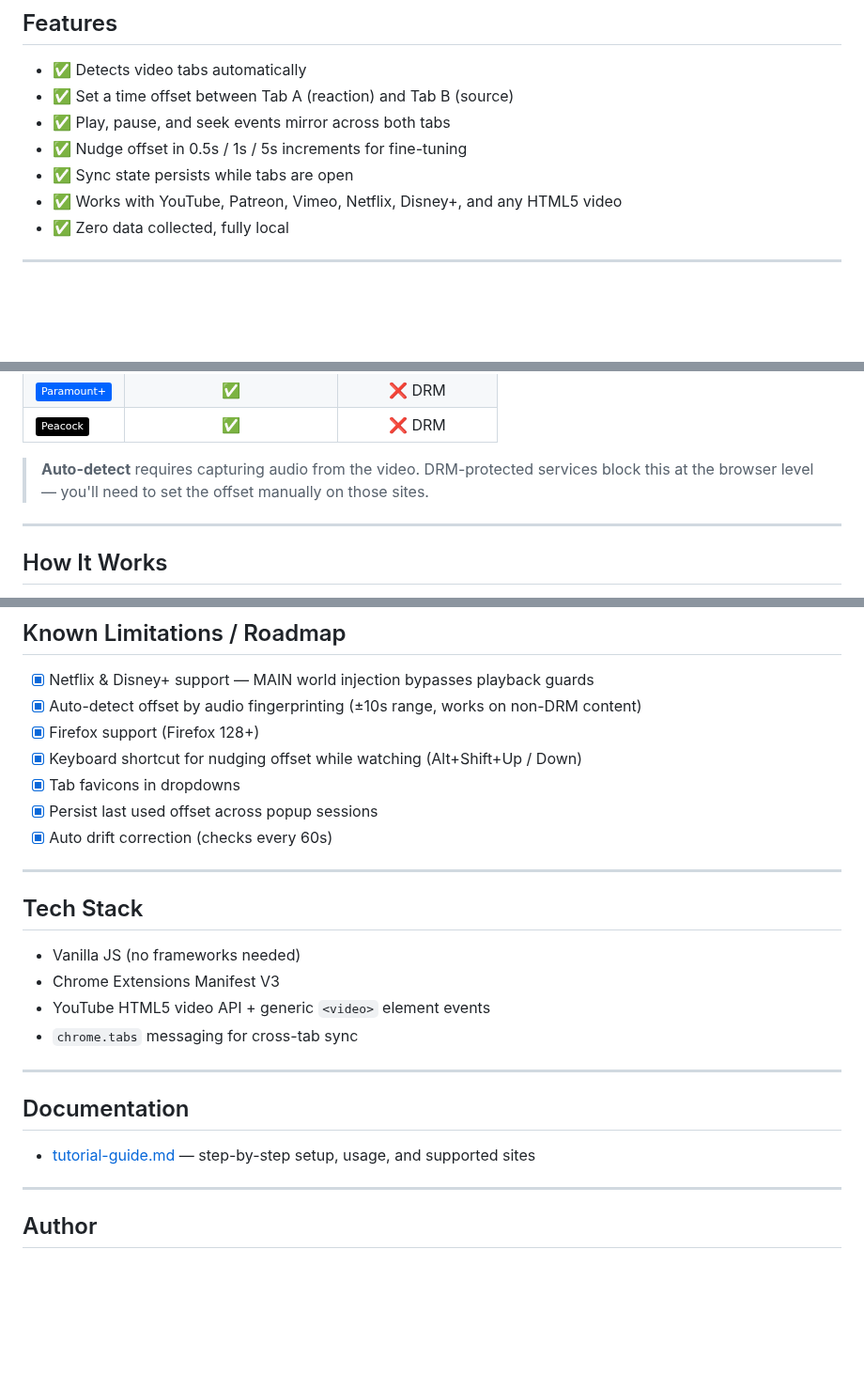
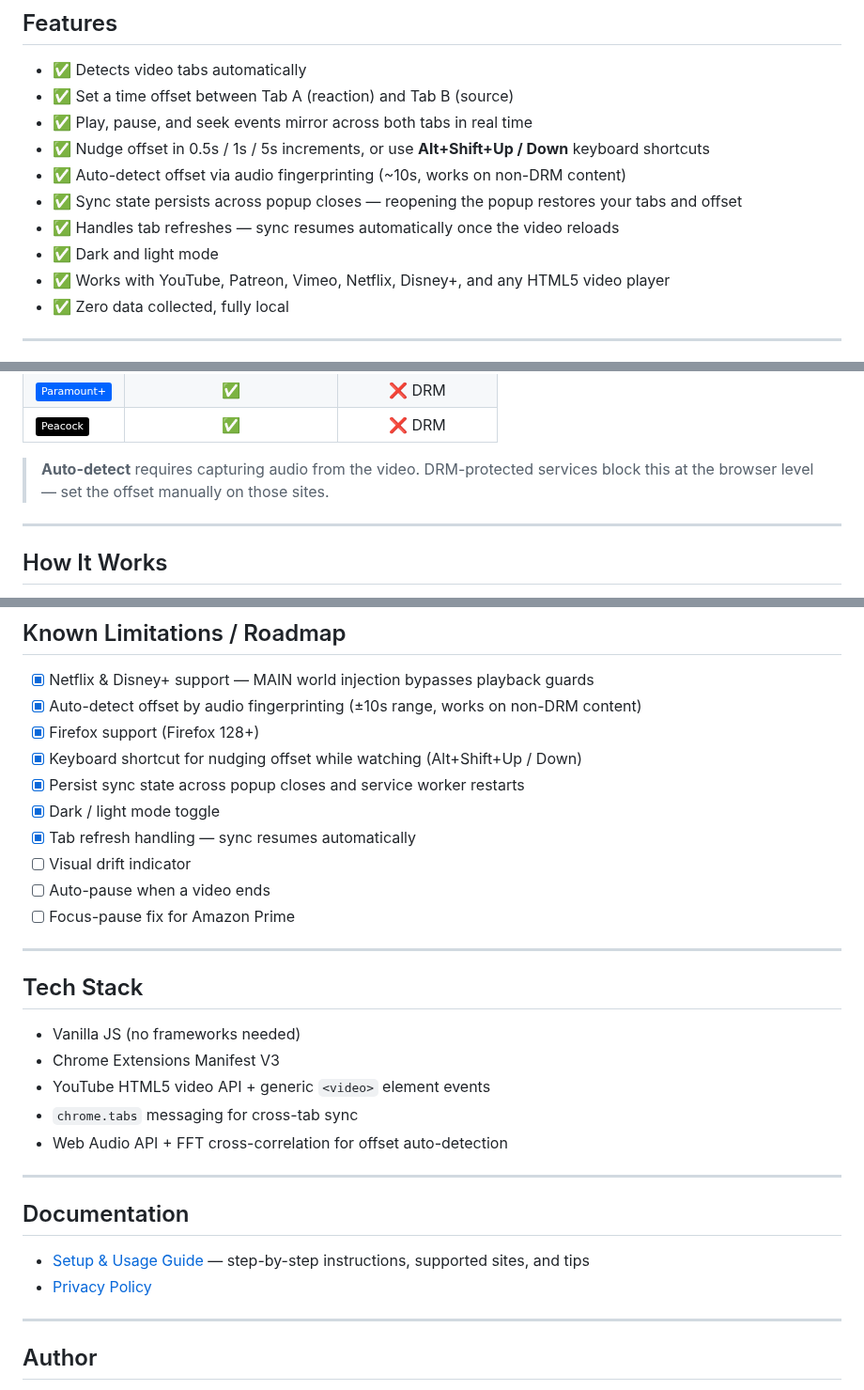
Before and after one commit to ramezian1/react-sync, a Markdown page: README.md, 3 parts joined by grey strips. Shown at 94% size. Drawn GitHub-style; badges without logos; blank space fills up the shorter version.

Commit message:
Update README — reflect all recent features and add privacy policy link
Added: state persistence, tab refresh handling, dark/light mode,
keyboard shortcuts, updated roadmap checkboxes, privacy policy link,
corrected folder name react-sync, Web Audio API in tech stack.

https://claude.ai/code/session_01EasfmstPFdG9JrqFhnibEZ

```diff
--- a/README.md
+++ b/README.md
@@ -10,10 +10,13 @@ Built for the classic pain point: watching a Patreon reaction video alongside th
 
 - ✅ Detects video tabs automatically
 - ✅ Set a time offset between Tab A (reaction) and Tab B (source)
-- ✅ Play, pause, and seek events mirror across both tabs
-- ✅ Nudge offset in 0.5s / 1s / 5s increments for fine-tuning
-- ✅ Sync state persists while tabs are open
-- ✅ Works with YouTube, Patreon, Vimeo, Netflix, Disney+, and any HTML5 video
+- ✅ Play, pause, and seek events mirror across both tabs in real time
+- ✅ Nudge offset in 0.5s / 1s / 5s increments, or use **Alt+Shift+Up / Down** keyboard shortcuts
+- ✅ Auto-detect offset via audio fingerprinting (~10s, works on non-DRM content)
+- ✅ Sync state persists across popup closes — reopening the popup restores your tabs and offset
+- ✅ Handles tab refreshes — sync resumes automatically once the video reloads
+- ✅ Dark and light mode
+- ✅ Works with YouTube, Patreon, Vimeo, Netflix, Disney+, and any HTML5 video player
 - ✅ Zero data collected, fully local
 
 ---
@@ -36,7 +39,7 @@ Built for the classic pain point: watching a Patreon reaction video alongside th
 | ![Paramount+](https://img.shields.io/badge/Paramount+-0064FF?style=flat&logo=paramountplus&logoColor=white) | ✅ | ❌ DRM |
 | ![Peacock](https://img.shields.io/badge/Peacock-000000?style=flat&logo=peacocktv&logoColor=white) | ✅ | ❌ DRM |
 
-> **Auto-detect** requires capturing audio from the video. DRM-protected services block this at the browser level — you'll need to set the offset manually on those sites.
+> **Auto-detect** requires capturing audio from the video. DRM-protected services block this at the browser level — set the offset manually on those sites.
 
 ---
 
@@ -94,9 +97,12 @@ reactsync/
 - [x] Auto-detect offset by audio fingerprinting (±10s range, works on non-DRM content)
 - [x] Firefox support (Firefox 128+)
 - [x] Keyboard shortcut for nudging offset while watching (Alt+Shift+Up / Down)
-- [x] Tab favicons in dropdowns
-- [x] Persist last used offset across popup sessions
-- [x] Auto drift correction (checks every 60s)
+- [x] Persist sync state across popup closes and service worker restarts
+- [x] Dark / light mode toggle
+- [x] Tab refresh handling — sync resumes automatically
+- [ ] Visual drift indicator
+- [ ] Auto-pause when a video ends
+- [ ] Focus-pause fix for Amazon Prime
 
 ---
 
@@ -106,12 +112,14 @@ reactsync/
 - Chrome Extensions Manifest V3
 - YouTube HTML5 video API + generic `<video>` element events
 - `chrome.tabs` messaging for cross-tab sync
+- Web Audio API + FFT cross-correlation for offset auto-detection
 
 ---
 
 ## Documentation
 
-- [tutorial-guide.md](tutorial-guide.md) — step-by-step setup, usage, and supported sites
+- [Setup & Usage Guide](tutorial-guide.md) — step-by-step instructions, supported sites, and tips
+- [Privacy Policy](https://ramezian1.github.io/react-sync/privacy-policy.html)
 
 ---
 
```
Also changed, not shown: other parts of README.md (+3 -3 lines).
